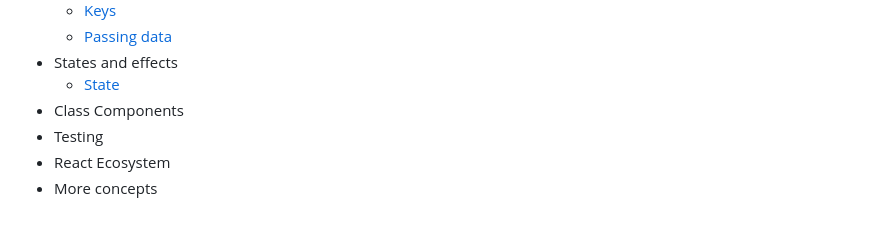
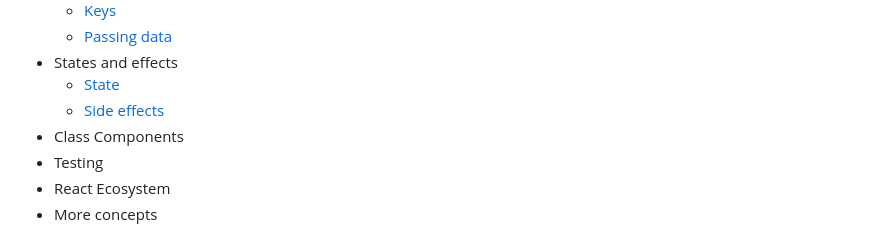
Before and after one commit to iben0402/odin-part2, a Markdown page: README.md, the part around the change. GitHub-like rendering.

Commit message:
side effects note done

```diff
--- a/README.md
+++ b/README.md
@@ -68,6 +68,7 @@ That is a really cool repo for many of my small projects and notes on web develo
     * [Passing data](react/getting-started/passing-data.md)
 * States and effects
     * [State](react/states-and-effects/state.md)
+    * [Side effects](react/states-and-effects/side-effects.md)
 * Class Components
 * Testing
 * React Ecosystem
```
Also changed, not shown: react/states-and-effects/side-effects.md (added, +89 -0 lines).
